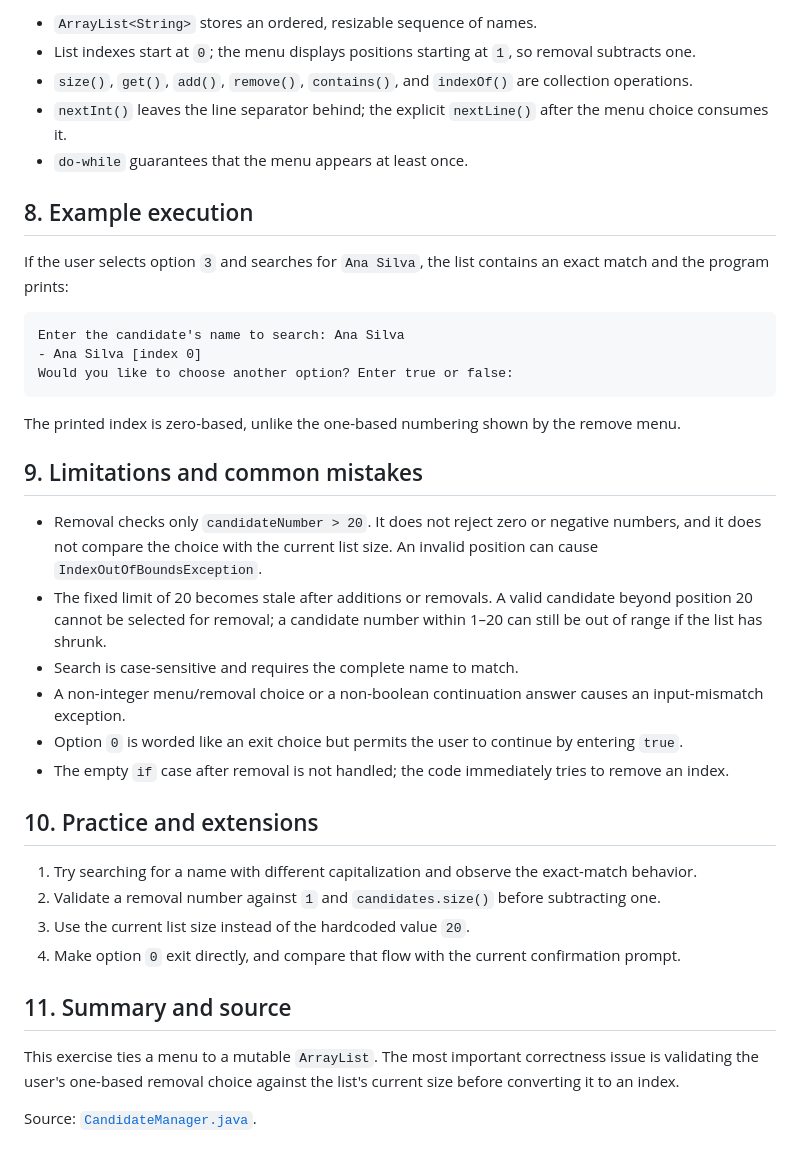
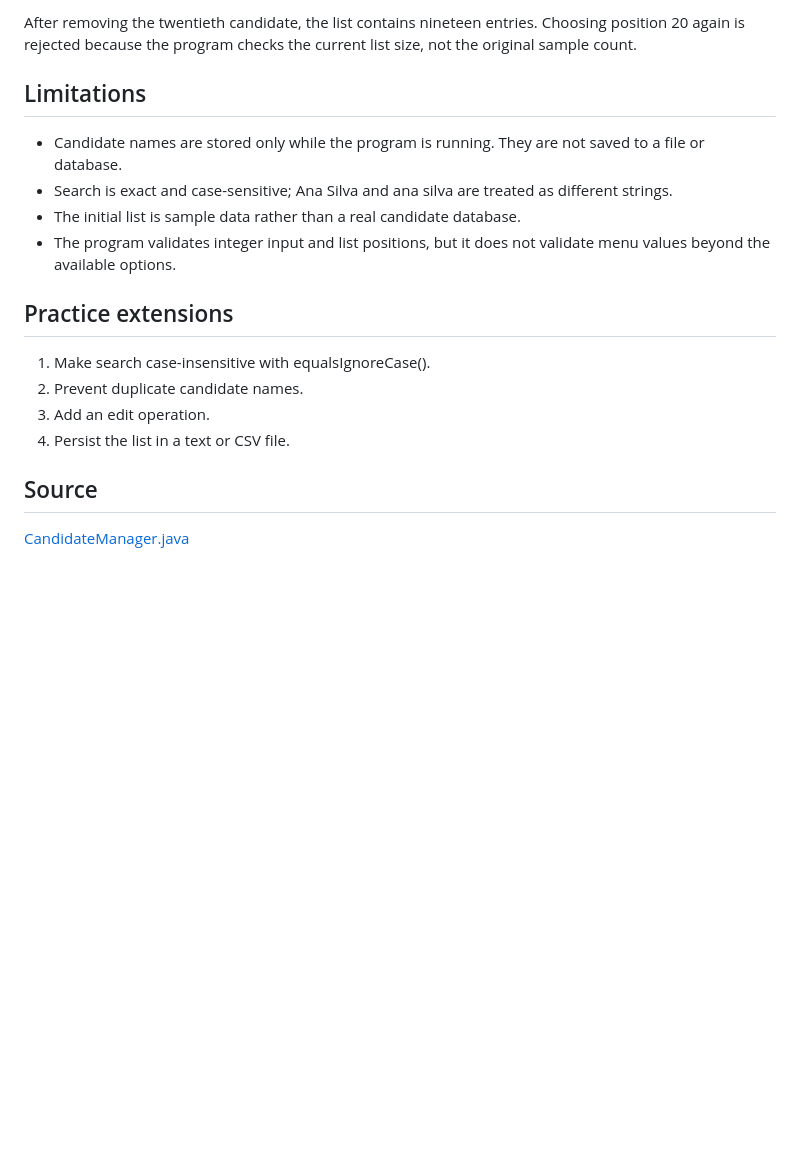
Before and after one commit to duartexz-dev/BuildJava.ln, a Markdown page: projects/md/CandidateManager.md, the part around one of its changes. Rendered like a GitHub page; blank space fills up the shorter version.

````diff
--- a/projects/md/CandidateManager.md
+++ b/projects/md/CandidateManager.md
@@ -51,40 +56,20 @@ To run it from the project root, compile and run the packaged class using the `I
 
-- `ArrayList<String>` stores an ordered, resizable sequence of names.
-- List indexes start at `0`; the menu displays positions starting at `1`, so removal subtracts one.
-- `size()`, `get()`, `add()`, `remove()`, `contains()`, and `indexOf()` are collection operations.
-- `nextInt()` leaves the line separator behind; the explicit `nextLine()` after the menu choice consumes it.
-- `do-while` guarantees that the menu appears at least once.
+After removing the twentieth candidate, the list contains nineteen entries. Choosing position 20 again is rejected because the program checks the current list size, not the original sample count.
 
-## 8. Example execution
+## Limitations
 
-If the user selects option `3` and searches for `Ana Silva`, the list contains an exact match and the program prints:
+- Candidate names are stored only while the program is running. They are not saved to a file or database.
+- Search is exact and case-sensitive; Ana Silva and ana silva are treated as different strings.
+- The initial list is sample data rather than a real candidate database.
+- The program validates integer input and list positions, but it does not validate menu values beyond the available options.
 
-```text
-Enter the candidate's name to search: Ana Silva
-- Ana Silva [index 0]
-Would you like to choose another option? Enter true or false:
-```
+## Practice extensions
 
-The printed index is zero-based, unlike the one-based numbering shown by the remove menu.
+1. Make search case-insensitive with equalsIgnoreCase().
+2. Prevent duplicate candidate names.
+3. Add an edit operation.
+4. Persist the list in a text or CSV file.
 
-## 9. Limitations and common mistakes
+## Source
 
-- Removal checks only `candidateNumber > 20`. It does not reject zero or negative numbers, and it does not compare the choice with the current list size. An invalid position can cause `IndexOutOfBoundsException`.
-- The fixed limit of 20 becomes stale after additions or removals. A valid candidate beyond position 20 cannot be selected for removal; a candidate number within 1–20 can still be out of range if the list has shrunk.
-- Search is case-sensitive and requires the complete name to match.
-- A non-integer menu/removal choice or a non-boolean continuation answer causes an input-mismatch exception.
-- Option `0` is worded like an exit choice but permits the user to continue by entering `true`.
-- The empty `if` case after removal is not handled; the code immediately tries to remove an index.
-
-## 10. Practice and extensions
-
-1. Try searching for a name with different capitalization and observe the exact-match behavior.
-2. Validate a removal number against `1` and `candidates.size()` before subtracting one.
-3. Use the current list size instead of the hardcoded value `20`.
-4. Make option `0` exit directly, and compare that flow with the current confirmation prompt.
-
-## 11. Summary and source
-
-This exercise ties a menu to a mutable `ArrayList`. The most important correctness issue is validating the user's one-based removal choice against the list's current size before converting it to an index.
-
-Source: [`CandidateManager.java`](../Intermediate/CandidateManager.java).
+[CandidateManager.java](../Intermediate/CandidateManager.java)
````
Also changed, not shown: other parts of projects/md/CandidateManager.md (+39 -34 lines).
